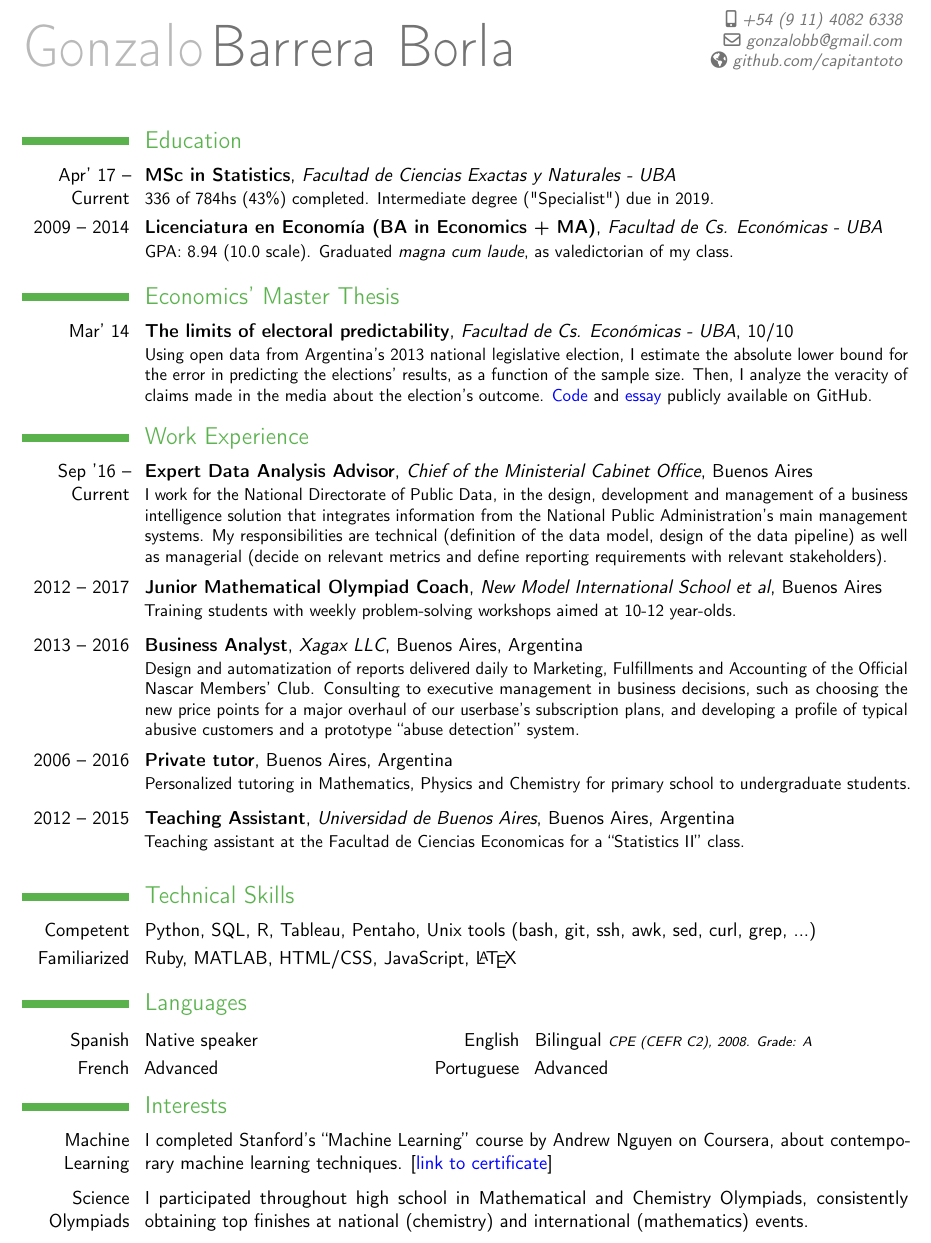
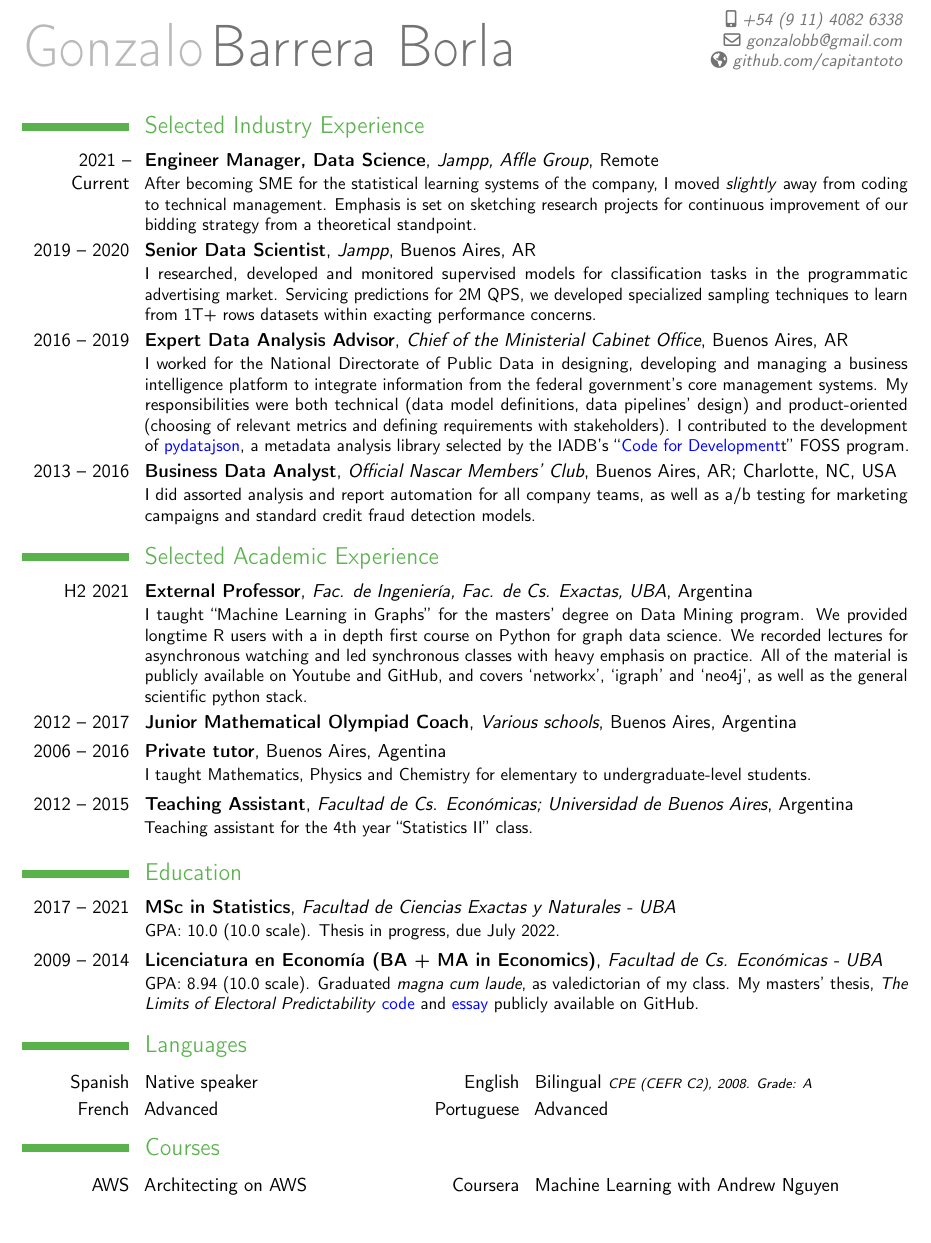
Before and after one commit to capitantoto/cv, a LaTeX CV (english.tex): part of the page, cut so that both start at the same text, the shorter picture padded with empty space. Compiled offline with pdfLaTeX.

Commit message:
Actualizo CV versión inglés a Abril 2022

```diff
--- a/english.tex
+++ b/english.tex
@@ -32,46 +32,45 @@
 %-----       resume       ---------------------------------------------------------
 \makecvtitle
 
-\vspace{-0.2cm}
+\vspace{-0.5cm}
+
+
+\section{Selected Industry Experience}
+
+\cventry{2021 -- Current}{Engineer Manager, Data Science}{Jampp, Affle Group}{Remote}{}{After becoming SME for the statistical learning systems of the company, I moved \emph{slightly} away from coding to technical management. Emphasis is set on sketching research projects for continuous improvement of our bidding strategy from a theoretical standpoint.}
+
+\cventry{2019 -- 2020}{Senior Data Scientist}{Jampp}{Buenos Aires, AR}{}{I researched, developed and monitored supervised models for classification tasks in the programmatic advertising market. Servicing predictions for 2M QPS, we developed specialized sampling techniques to learn from 1T+ rows datasets within exacting performance concerns.}
+
+
+\cventry{2016 -- 2019}{Expert Data Analysis Advisor}{Chief of the Ministerial Cabinet Office}{Buenos Aires, AR}{}{I worked for the National Directorate of Public Data in designing, developing and managing a business intelligence platform to integrate information from the federal government's core management systems. My responsibilities were both technical (data model definitions, data pipelines' design) and product-oriented (choosing of relevant metrics and defining requirements with stakeholders). I contributed to the development of \href{https://code.iadb.org/repository/31/pydatajson}{\color{blue}{pydatajson}}, a metadata analysis library selected by the IADB's ``\href{https://code.iadb.org/repository/31/pydatajson}{\color{blue}{Code for Development}}t'' FOSS program.}
+
+
+\cventry{2013 -- 2016}{Business Data Analyst}{Official Nascar Members' Club}{Buenos Aires, AR; Charlotte, NC, USA}{}{I did assorted analysis and report automation for all company teams, as well as a/b testing for marketing campaigns and standard credit fraud detection models.}
+
+\section{Selected Academic Experience}
+
+\cventry{H2 2021}{External Professor}{Fac. de Ingeniería, Fac. de Cs. Exactas, UBA}{Argentina}{}{I taught ``Machine Learning in Graphs'' for the masters' degree on Data Mining program. We provided longtime R users with a in depth first course on Python for graph data science. We recorded lectures for asynchronous watching and led synchronous classes with heavy emphasis on practice. All of the material is publicly available on Youtube and GitHub, and covers `networkx', `igraph' and `neo4j', as well as the general scientific python stack.}
+
+\cventry{2012 -- 2017}{Junior Mathematical Olympiad Coach}{Various schools}{Buenos Aires, Argentina}{}{}
+
+
+
+\cventry{2006 -- 2016}{Private tutor}{}{Buenos Aires, Agentina}{}{I taught Mathematics, Physics and Chemistry for elementary to undergraduate-level students.}
+
+
+
+\cventry{2012 -- 2015}{Teaching Assistant}{Facultad de Cs. Económicas; Universidad de Buenos Aires}{Argentina}{}{Teaching assistant for the 4th year ``Statistics II'' class.}
+
+
 
 \section{Education}
-\cventry{Apr' 17 -- Current}{MSc in Statistics}{Facultad de Ciencias Exactas y Naturales - UBA}{}{}{336 of 784hs (43\%) completed. Intermediate degree ("Specialist")  due in 2019.}
-\cventry{2009 -- 2014}{Licenciatura en Econom\'ia (BA in Economics + MA)}{Facultad de Cs. Económicas - UBA}{}{}{GPA: 8.94 (10.0 scale). Graduated \emph{magna cum laude}, as valedictorian of my class.}
-
-\section{Economics' Master Thesis}
-\cventry{Mar' 14}{The limits of electoral predictability}{Facultad de Cs. Económicas - UBA}{10/10}{}{Using open data from Argentina's 2013 national legislative election, I estimate the absolute lower bound for the error in predicting the elections' results, as a function of the sample size. Then, I analyze the veracity of claims made in the media about the election's outcome. \href{https://github.com/capitantoto/tesis_mesis/blob/master/ruby/programa.rb}{\color{blue}{Code}} and \href{https://github.com/capitantoto/tesis_mesis/blob/master/texes/tesis.pdf}{\color{blue}{essay}} publicly available on GitHub.}
-
-\section{Work Experience}
-
-\cventry{Sep '16 -- Current}{Expert Data Analysis Advisor}{Chief of the Ministerial Cabinet Office}{Buenos Aires}{}{I work for the National Directorate of Public Data, in the design, development and management of a business intelligence solution that integrates information from the National Public Administration's main management systems. My responsibilities are technical (definition of the data model, design of the data pipeline) as well as managerial (decide on relevant metrics and define reporting requirements with relevant stakeholders).}
-
-%{Management of the entire lifecycle of dashboards designed for both senior officials and the general public: gathering requirements, designing E-R models for data, developing ETL routines, administrating databases and designing the user-facing dashboards. I occasionally collaborate on development of libraries such as \href{https://code.iadb.org/repository/31/pydatajson}{\color{blue}{pydatajson}}, a metadata analysis tool selected by the IDB's ``Code for Development'' FOSS program.}
-\vspace{0.1cm}
-
-\cventry{2012 -- 2017}{Junior Mathematical Olympiad Coach}{New Model International School et al}{Buenos Aires}{}{Training students with weekly problem-solving workshops aimed at 10-12 year-olds.}
-
-\vspace{0.1cm}
-\cventry{2013 -- 2016}{Business Analyst}{Xagax LLC}{Buenos Aires}{Argentina}{Design and automatization of reports delivered daily to Marketing, Fulfillments and Accounting of the Official Nascar Members' Club. Consulting to executive management in business decisions, such as choosing the new price points for a major overhaul of our userbase's subscription plans, and developing a profile of typical abusive customers and a prototype ``abuse detection'' system.}
-
-\vspace{0.1cm}
-
-\cventry{2006 -- 2016}{Private tutor}{}{Buenos Aires}{Argentina}{Personalized tutoring in Mathematics, Physics and Chemistry for primary school to undergraduate students.}
-
-\vspace{0.1cm}
-
-\cventry{2012 -- 2015}{Teaching Assistant}{Universidad de Buenos Aires}{Buenos Aires}{Argentina}{Teaching assistant at the Facultad de Ciencias Economicas for a ``Statistics II'' class.}
+\cventry{2017 -- 2021}{MSc in Statistics}{Facultad de Ciencias Exactas y Naturales - UBA}{}{}{GPA: 10.0 (10.0 scale). Thesis in progress, due July 2022.}
+\cventry{2009 -- 2014}{Licenciatura en Econom\'ia (BA + MA in Economics)}{Facultad de Cs. Económicas - UBA}{}{}{GPA: 8.94 (10.0 scale). Graduated \emph{magna cum laude}, as valedictorian of my class. My masters' thesis, \emph{The Limits of Electoral Predictability} \href{https://github.com/capitantoto/tesis_mesis/blob/master/ruby/programa.rb}{\color{blue}{code}} and \href{https://github.com/capitantoto/tesis_mesis/blob/master/texes/tesis.pdf}{\color{blue}{essay}} publicly available on GitHub.}
 
 
-\vspace{0.1cm}
+\section{Languages}
 
-    \section{Technical Skills}
-    \cvitem{Competent}{Python, SQL, R, Tableau, Pentaho,  Unix tools (bash, git, ssh, awk, sed, curl, grep, ...)}
-    \cvitem{Familiarized}{Ruby, MATLAB, HTML/CSS, JavaScript, \LaTeX}
-
-
-    \section{Languages}
-
-    \begin{minipage}{\maincolumnwidth}
+\begin{minipage}{\maincolumnwidth}
   \begin{multicols}{2}
     \cvlanguage{Spanish}{Native speaker}{}
     \cvlanguage{French}{Advanced}{}
@@ -85,21 +84,36 @@
   \end{multicols}
 \end{minipage}
 
-\section{Interests}
+
+\section{Courses}
+
+\begin{minipage}{\maincolumnwidth}
+  \begin{multicols}{2}
+    \cvlanguage{AWS}{Architecting on AWS}{}
+
+    \columnbreak
+
+
+    \cvlanguage{Coursera}{Machine Learning with Andrew Nguyen}{}
+
+  \end{multicols}
+\end{minipage}
+
+% \section{Interests}
 
 %\cvitem{Science Olympiads}{I participated in several Science Olympiads throughout high school. I obtained three silver medals in the National Chemistry Olympiad (2006-2008), as well as a 2nd place in the National Mathematic Olympiad (2005), and silver medals in the "Olimpiada Matematica Rioplatense" (2006) and "Olimpiada Matematica del Cono Sur" (2007)}
-\cvitem{Machine Learning}{I completed Stanford's ``Machine Learning'' course by Andrew Nguyen on Coursera, about contemporary machine learning techniques. [\href{https://www.coursera.org/account/accomplishments/certificate/5BJS2WRBAMWB}{{\color{blue}{link to certificate}}}]}
+% \cvitem{Machine Learning}{I completed Stanford's ``Machine Learning'' course by Andrew Nguyen on Coursera, about contemporary machine learning techniques. [\href{https://www.coursera.org/account/accomplishments/certificate/5BJS2WRBAMWB}{{\color{blue}{link to certificate}}}]}
 
-\vspace{0.1cm}
 
-\cvitem{Science Olympiads}{I participated throughout high school in Mathematical and Chemistry Olympiads, consistently obtaining top finishes at national (chemistry) and international (mathematics) events.}
 
-\vspace{0.1cm}
+% \cvitem{Science Olympiads}{I participated throughout high school in Mathematical and Chemistry Olympiads, consistently obtaining top finishes at national (chemistry) and international (mathematics) events.}
+
+
 
 %\cvitem{Intellectual Property}{I gave a talk entitled \emph{Reflections on the Epistemology of Intellectual Property}, analyzing the effects that IP rights have on the development of art, culture, science and technology. Presented at the XVIII ``Jornadas de Epistemología de las Ciencias Económicas'', Universidad de Buenos Aires, 2012.}
 
-%\vspace{0.1cm}
+%
 
-%\cvitem{Personal}{In my spare time, I binge on second hand books, spend the nights cooking and eating with my girlfriend Victoria or play the guitar in the park while Molly, our dog, runs merrily around.}
+%\cvitem{Personal}{In my spare time, I binge on second hand books, spend the nights cooking and eating with my girlfriend Victoria or play the guitar in the park while Molly & Nina, our dogs, run merrily around.}
 
 \end{document}
```
Also changed, not shown: english.pdf (added).
